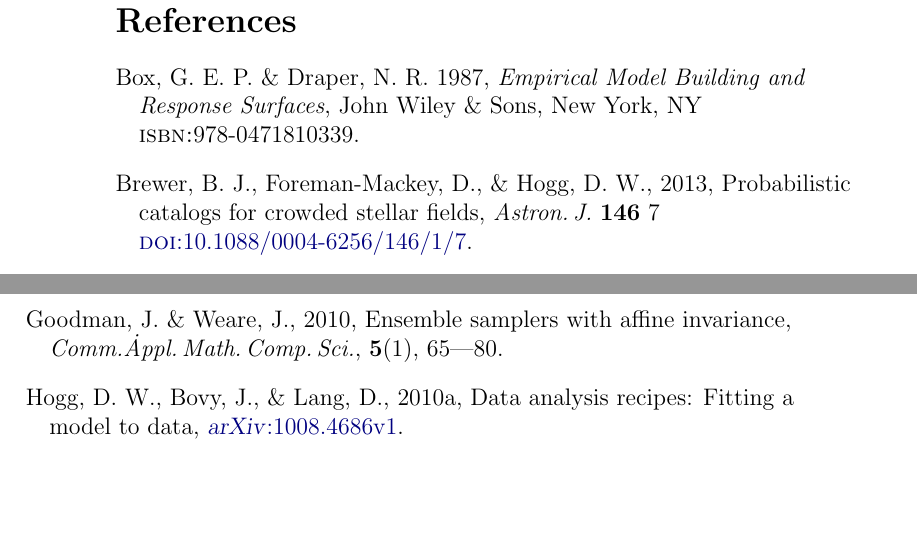
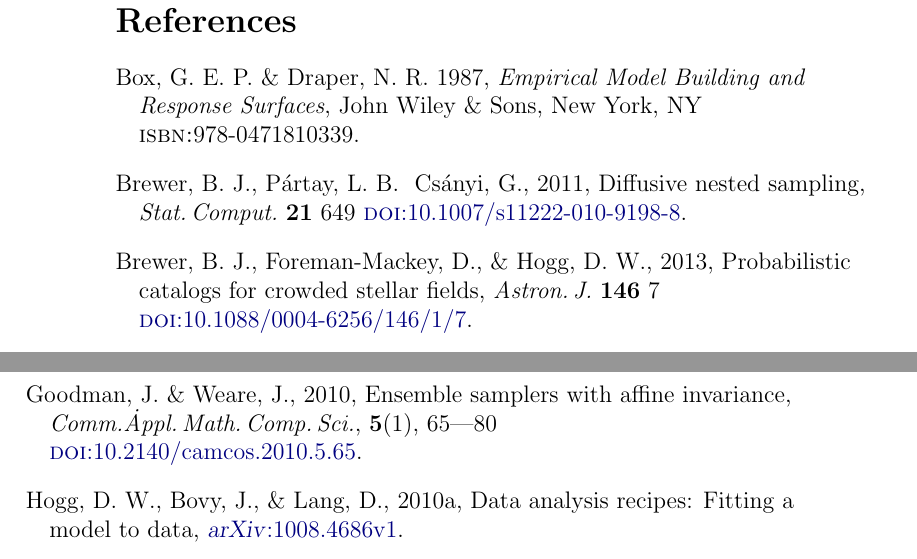
Before and after one commit to davidwhogg/mcmc, a LaTeX paper (mcmc.tex): two parts of pages 48 and 49 of 49, joined at a grey line, cut so that both start at the same text, the shorter picture padded with empty space. Compiled offline with pdfLaTeX.

Commit message:
refs and dois

```diff
--- a/mcmc.tex
+++ b/mcmc.tex
@@ -2345,10 +2349,15 @@
   \textit{Empirical Model Building and Response Surfaces},
   John Wiley \& Sons, New York, NY
   \isbn{978-0471810339}.
+\bibitem[Brewer \etal(2011)]{dnest}
+  Brewer,~B.~J., P\'artay,~L.~B. & Cs\'anyi,~G., 2011,
+  {Diffusive nested sampling},
+  \textit{Stat.\,Comput.}\ \textbf{21} 649
+  \doi{10.1007/s11222-010-9198-8}.
 \bibitem[Brewer \etal(2013)]{brewer}
   Brewer,~B.~J., Foreman-Mackey,~D., \& Hogg,~D.~W., 2013,
   {Probabilistic catalogs for crowded stellar fields},
-  \textit{Astron.\,J.} \textbf{146} 7
+  \textit{Astron.\,J.}\ \textbf{146} 7
   \doi{10.1088/0004-6256/146/1/7}.
 \bibitem[Brooks \etal(2011)]{mcmchandbook}
   Brooks,~S., Gelman~A., Jones~G., \& Meng,~X.-L., eds.\ 2011,
@@ -2393,7 +2402,8 @@
 \bibitem[Goodman \& Weare(2010)]{gw}
   Goodman, J. \& Weare, J., 2010,
   Ensemble samplers with affine invariance,
-  \textit{Comm.\.Appl.\,Math.\,Comp.\,Sci.}, \textbf{5}(1), 65–-80.
+  \textit{Comm.\.Appl.\,Math.\,Comp.\,Sci.}, \textbf{5}(1), 65–-80
+  \doi{10.2140/camcos.2010.5.65}.
 \bibitem[Hogg \etal(2010a)]{fittingaline}
   Hogg,~D.~W., Bovy,~J., \& Lang,~D., 2010a,
   Data analysis recipes: Fitting a model to data,
```
Also changed, not shown: mcmc.tex (10 more changed lines).
